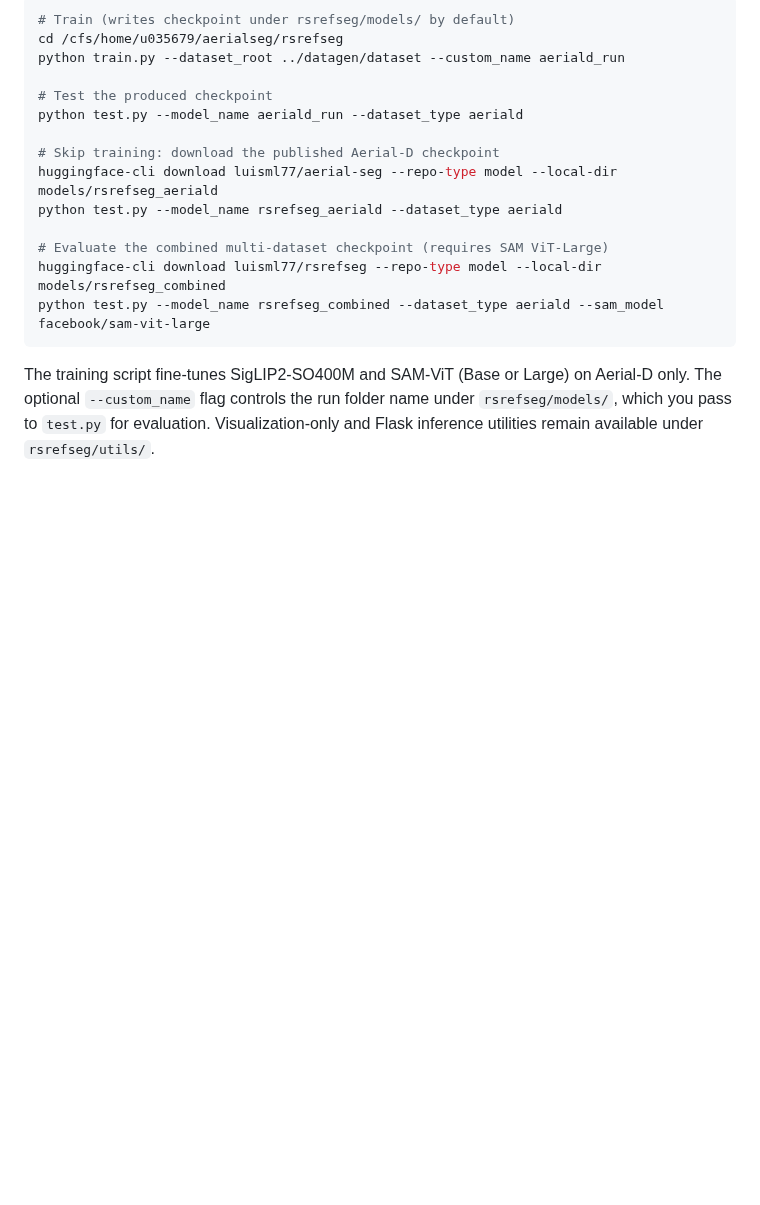
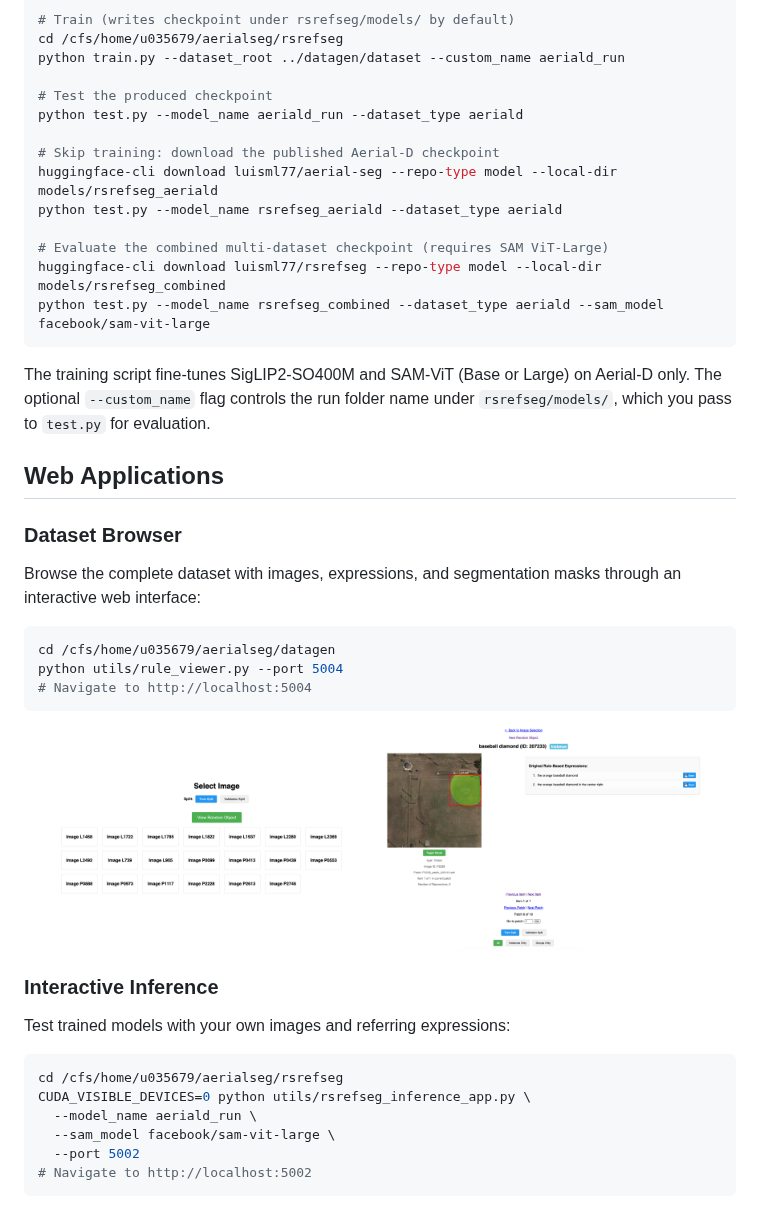
Before and after one commit to luispl77/aerial-d, a Markdown page: README.md, the part around one of its changes. GitHub-like rendering; blank space fills up the shorter version.

Commit message:
add relevant applications to readme

````diff
--- a/README.md
+++ b/README.md
@@ -143,4 +143,35 @@ python test.py --model_name rsrefseg_aeriald --dataset_type aeriald
 huggingface-cli download luisml77/rsrefseg --repo-type model --local-dir models/rsrefseg_combined
 python test.py --model_name rsrefseg_combined --dataset_type aeriald --sam_model facebook/sam-vit-large
 ```
-The training script fine-tunes SigLIP2-SO400M and SAM-ViT (Base or Large) on Aerial-D only. The optional `--custom_name` flag controls the run folder name under `rsrefseg/models/`, which you pass to `test.py` for evaluation. Visualization-only and Flask inference utilities remain available under `rsrefseg/utils/`.
+The training script fine-tunes SigLIP2-SO400M and SAM-ViT (Base or Large) on Aerial-D only. The optional `--custom_name` flag controls the run folder name under `rsrefseg/models/`, which you pass to `test.py` for evaluation.
+
+## Web Applications
+
+### Dataset Browser
+
+Browse the complete dataset with images, expressions, and segmentation masks through an interactive web interface:
+
+```bash
+cd /cfs/home/u035679/aerialseg/datagen
+python utils/rule_viewer.py --port 5004
+# Navigate to http://localhost:5004
+```
+
+<div align="center">
+<img src="docs/rule_viewer1.png" width="45%" alt="Dataset browser - image view">
+<img src="docs/rule_viewer2.png" width="45%" alt="Dataset browser - annotations view">
+</div>
+
+### Interactive Inference
+
+Test trained models with your own images and referring expressions:
+
+```bash
+cd /cfs/home/u035679/aerialseg/rsrefseg
+CUDA_VISIBLE_DEVICES=0 python utils/rsrefseg_inference_app.py \
+  --model_name aeriald_run \
+  --sam_model facebook/sam-vit-large \
+  --port 5002
+# Navigate to http://localhost:5002
+```
+
````
Also changed, not shown: other parts of README.md (+3 -0 lines).
